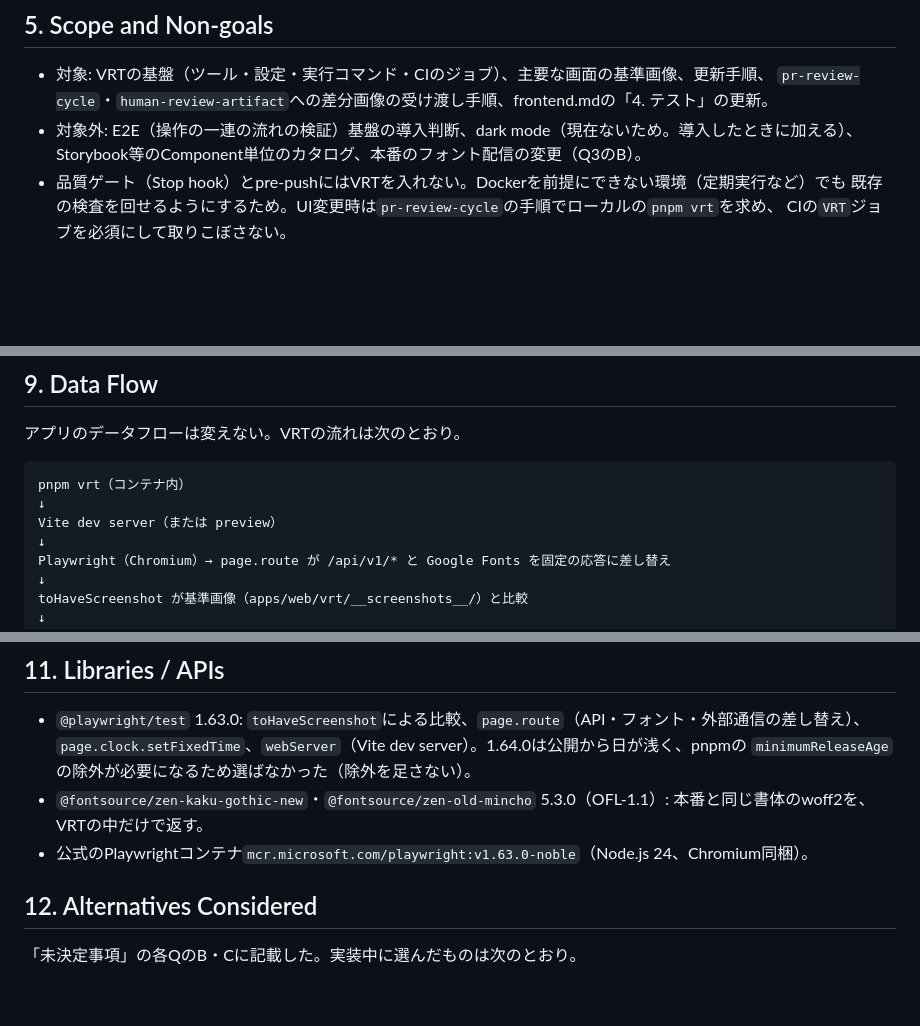
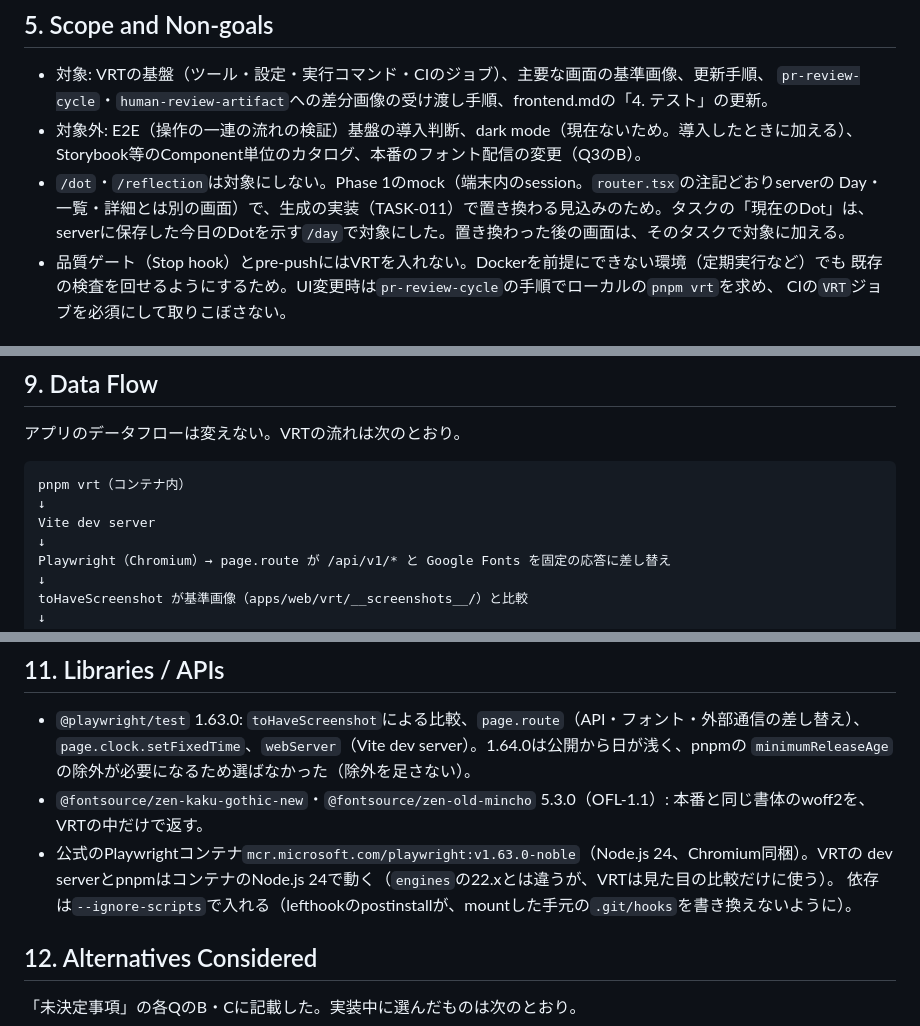
Before and after one commit to FujieMasaki/fod-app, a Markdown page: docs/implementation-plans/2026-10-08-task-020-visual-regression.md, 3 parts joined by grey strips. Drawn GitHub-style; blank space fills up the shorter version.

Commit message:
docs(task-020): レビューを受けた対象外と実装差異、CIの結果を記録する
- /dot・/reflectionをPhase 1のmockとして対象外にした理由と、--ignore-scripts・Node.js 24を書く
- CIのVRTジョブが通ったことを記録し、確かめた完了条件にチェックを付ける

Claude-Session: https://claude.ai/code/session_015jiom4CD2Kc5C5pLoTB7Zn

````diff
--- a/docs/implementation-plans/2026-10-08-task-020-visual-regression.md
+++ b/docs/implementation-plans/2026-10-08-task-020-visual-regression.md
@@ -38,6 +38,9 @@
   `pr-review-cycle`・`human-review-artifact`への差分画像の受け渡し手順、frontend.mdの「4. テスト」の更新。
 - 対象外: E2E（操作の一連の流れの検証）基盤の導入判断、dark mode（現在ないため。導入したときに加える）、
   Storybook等のComponent単位のカタログ、本番のフォント配信の変更（Q3のB）。
+- `/dot`・`/reflection`は対象にしない。Phase 1のmock（端末内のsession。`router.tsx`の注記どおりserverの
+  Day・一覧・詳細とは別の画面）で、生成の実装（TASK-011）で置き換わる見込みのため。タスクの「現在のDot」は、
+  serverに保存した今日のDotを示す`/day`で対象にした。置き換わった後の画面は、そのタスクで対象に加える。
 - 品質ゲート（Stop hook）とpre-pushにはVRTを入れない。Dockerを前提にできない環境（定期実行など）でも
   既存の検査を回せるようにするため。UI変更時は`pr-review-cycle`の手順でローカルの`pnpm vrt`を求め、
   CIの`VRT`ジョブを必須にして取りこぼさない。
@@ -95,7 +98,7 @@
 ```text
 pnpm vrt（コンテナ内）
 ↓
-Vite dev server（または preview）
+Vite dev server
 ↓
 Playwright（Chromium）→ page.route が /api/v1/* と Google Fonts を固定の応答に差し替え
 ↓
@@ -123,7 +126,9 @@ toHaveScreenshot が基準画像（apps/web/vrt/__screenshots__/）と比較
   `minimumReleaseAge`の除外が必要になるため選ばなかった（除外を足さない）。
 - `@fontsource/zen-kaku-gothic-new`・`@fontsource/zen-old-mincho` 5.3.0（OFL-1.1）: 本番と同じ書体のwoff2を、
   VRTの中だけで返す。
-- 公式のPlaywrightコンテナ`mcr.microsoft.com/playwright:v1.63.0-noble`（Node.js 24、Chromium同梱）。
+- 公式のPlaywrightコンテナ`mcr.microsoft.com/playwright:v1.63.0-noble`（Node.js 24、Chromium同梱）。VRTの
+  dev serverとpnpmはコンテナのNode.js 24で動く（`engines`の22.xとは違うが、VRTは見た目の比較だけに使う）。
+  依存は`--ignore-scripts`で入れる（lefthookのpostinstallが、mountした手元の`.git/hooks`を書き換えないように）。
 
 ## 12. Alternatives Considered
 
````
Also changed, not shown: other parts of docs/implementation-plans/2026-10-08-task-020-visual-regression.md (+1 -1 lines), docs/tasks/TASK-020-visual-regression-test.md (+2 -2 lines).
